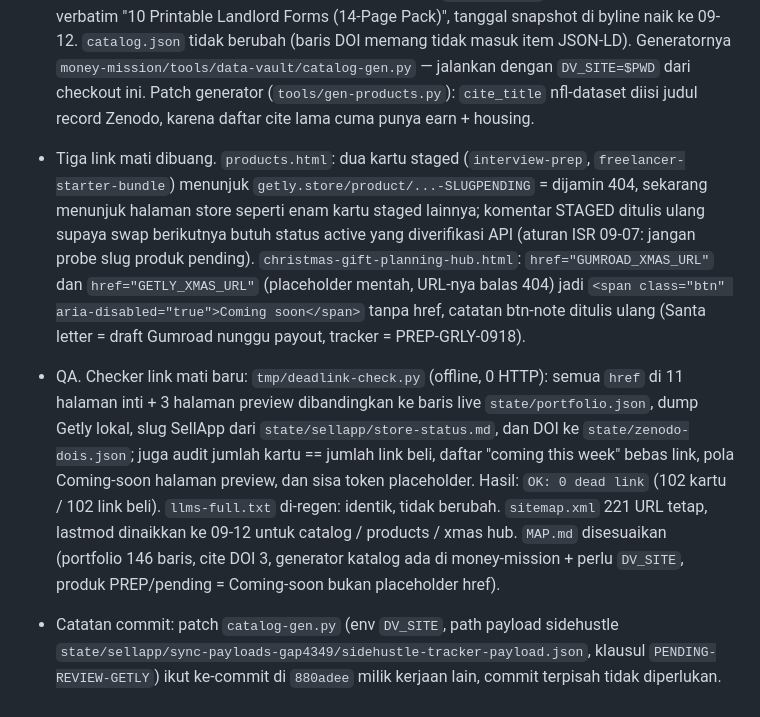
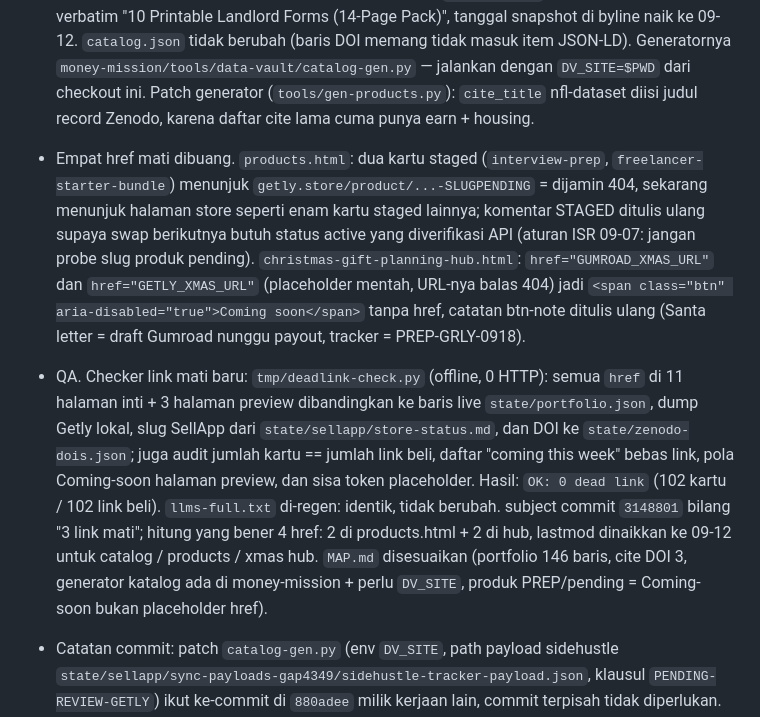
Before and after one commit to jayjex/data-vault, a Markdown page: CHANGELOG.md, the part around the change. GitHub-like rendering.

Commit message:
CHANGELOG: koreksi jumlah link mati = 4 href (2 products.html + 2 xmas hub), bukan 3

```diff
--- a/CHANGELOG.md
+++ b/CHANGELOG.md
@@ -5,8 +5,8 @@ Log update site. 1 baris per push yang berisi perubahan konten. Terbaru di atas.
 ## 2026-09-12
 
 - Regen katalog + bersih-bersih link mati. `catalog.html` dibangun ulang dari state 09-12 (`state/portfolio.json` 146 baris → tetap 102 kartu live, 52 Getly + 50 Fourthwall, $1,489, 2 gratis): kartu `nfl-dataset` sekarang punya baris "Cite this dataset" + DOI Zenodo `10.5281/zenodo.22643177` (DOI-nya sudah direkam 09-11 tapi belum pernah ditulis di katalog; cite sekarang 3 dataset: earn, nfl, housing), judul kartu `landlord-kit` ikut nama antrian verbatim "10 Printable Landlord Forms (14-Page Pack)", tanggal snapshot di byline naik ke 09-12. `catalog.json` tidak berubah (baris DOI memang tidak masuk item JSON-LD). Generatornya `money-mission/tools/data-vault/catalog-gen.py` — jalankan dengan `DV_SITE=$PWD` dari checkout ini. Patch generator (`tools/gen-products.py`): `cite_title` nfl-dataset diisi judul record Zenodo, karena daftar cite lama cuma punya earn + housing.
-- Tiga link mati dibuang. `products.html`: dua kartu staged (`interview-prep`, `freelancer-starter-bundle`) menunjuk `getly.store/product/...-SLUGPENDING` = dijamin 404, sekarang menunjuk halaman store seperti enam kartu staged lainnya; komentar STAGED ditulis ulang supaya swap berikutnya butuh status active yang diverifikasi API (aturan ISR 09-07: jangan probe slug produk pending). `christmas-gift-planning-hub.html`: `href="GUMROAD_XMAS_URL"` dan `href="GETLY_XMAS_URL"` (placeholder mentah, URL-nya balas 404) jadi `<span class="btn" aria-disabled="true">Coming soon</span>` tanpa href, catatan btn-note ditulis ulang (Santa letter = draft Gumroad nunggu payout, tracker = PREP-GRLY-0918).
-- QA. Checker link mati baru: `tmp/deadlink-check.py` (offline, 0 HTTP): semua `href` di 11 halaman inti + 3 halaman preview dibandingkan ke baris live `state/portfolio.json`, dump Getly lokal, slug SellApp dari `state/sellapp/store-status.md`, dan DOI ke `state/zenodo-dois.json`; juga audit jumlah kartu == jumlah link beli, daftar "coming this week" bebas link, pola Coming-soon halaman preview, dan sisa token placeholder. Hasil: `OK: 0 dead link` (102 kartu / 102 link beli). `llms-full.txt` di-regen: identik, tidak berubah. `sitemap.xml` 221 URL tetap, lastmod dinaikkan ke 09-12 untuk catalog / products / xmas hub. `MAP.md` disesuaikan (portfolio 146 baris, cite DOI 3, generator katalog ada di money-mission + perlu `DV_SITE`, produk PREP/pending = Coming-soon bukan placeholder href).
+- Empat href mati dibuang. `products.html`: dua kartu staged (`interview-prep`, `freelancer-starter-bundle`) menunjuk `getly.store/product/...-SLUGPENDING` = dijamin 404, sekarang menunjuk halaman store seperti enam kartu staged lainnya; komentar STAGED ditulis ulang supaya swap berikutnya butuh status active yang diverifikasi API (aturan ISR 09-07: jangan probe slug produk pending). `christmas-gift-planning-hub.html`: `href="GUMROAD_XMAS_URL"` dan `href="GETLY_XMAS_URL"` (placeholder mentah, URL-nya balas 404) jadi `<span class="btn" aria-disabled="true">Coming soon</span>` tanpa href, catatan btn-note ditulis ulang (Santa letter = draft Gumroad nunggu payout, tracker = PREP-GRLY-0918).
+- QA. Checker link mati baru: `tmp/deadlink-check.py` (offline, 0 HTTP): semua `href` di 11 halaman inti + 3 halaman preview dibandingkan ke baris live `state/portfolio.json`, dump Getly lokal, slug SellApp dari `state/sellapp/store-status.md`, dan DOI ke `state/zenodo-dois.json`; juga audit jumlah kartu == jumlah link beli, daftar "coming this week" bebas link, pola Coming-soon halaman preview, dan sisa token placeholder. Hasil: `OK: 0 dead link` (102 kartu / 102 link beli). `llms-full.txt` di-regen: identik, tidak berubah. subject commit `3148801` bilang "3 link mati"; hitung yang bener 4 href: 2 di products.html + 2 di hub, lastmod dinaikkan ke 09-12 untuk catalog / products / xmas hub. `MAP.md` disesuaikan (portfolio 146 baris, cite DOI 3, generator katalog ada di money-mission + perlu `DV_SITE`, produk PREP/pending = Coming-soon bukan placeholder href).
 - Catatan commit: patch `catalog-gen.py` (env `DV_SITE`, path payload sidehustle `state/sellapp/sync-payloads-gap4349/sidehustle-tracker-payload.json`, klausul `PENDING-REVIEW-GETLY`) ikut ke-commit di `880adee` milik kerjaan lain, commit terpisah tidak diperlukan. klausul `PENDING-REVIEW-GETLY` sampai hari ini belum kepakai: tidak ada satu pun baris portfolio berstatus itu; `agent-prompt-pack-vol2` dan `dv-mega-bundle` mendingan `PENDING-REVIEW-0912` dan tetap tidak di-link.
 
 - 3 halaman preview produk staged (dari `money-mission/artifacts/products/`): `datasets/occupation-wages.html` (crosswalk 1.016 pekerjaan O*NET-SOC × skill top-8 × wage median BLS OEWS May 2025 — tabel 25 baris, data dictionary 19 kolom, fill rate, flag `wage_repeated`, atribusi verbatim O*NET 31.0 + 9 perubahan + sitasi BLS), `agents/agent-skills-vol1.html` (10 file SKILL.md, 2 file dicetak utuh, MIT), `printables/planner-2027.html` (92 halaman, 53 weekly spread, page map + tabel 12 bulan 2027 + grid Oktober + WEEK 43 spread dirender di HTML). Ketiganya PREP: tombol `Coming soon` tanpa `href`, 0 link beli palsu, harga planned $24 / $8 / $9 hanya disebut sebagai rencana
```
